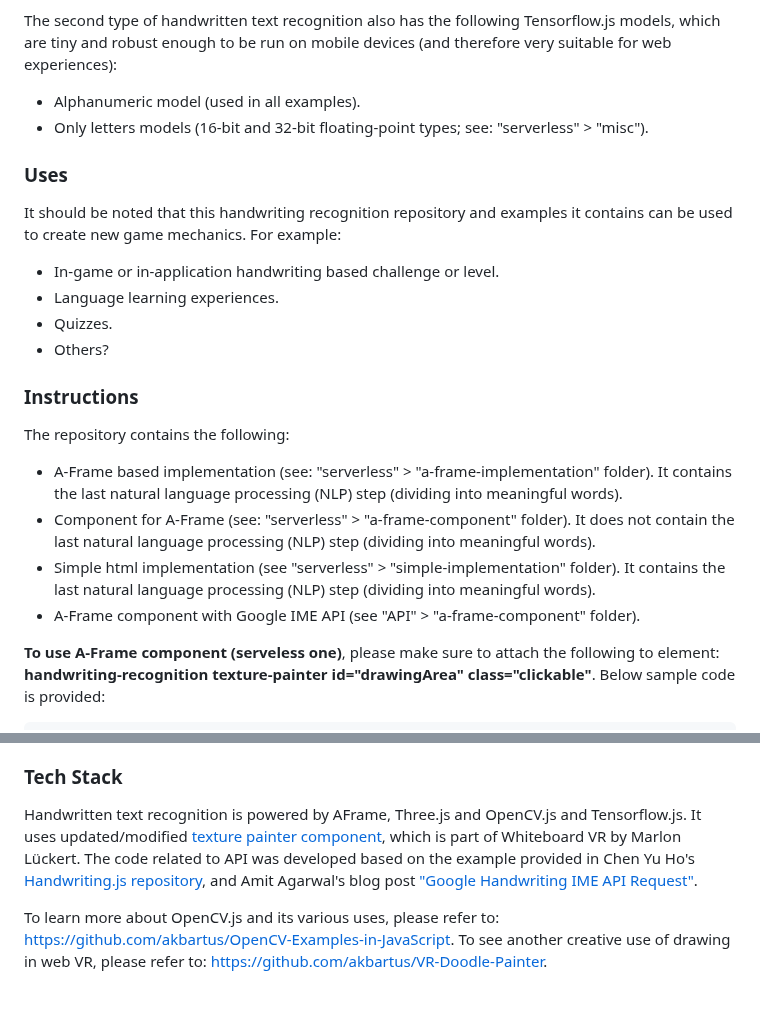
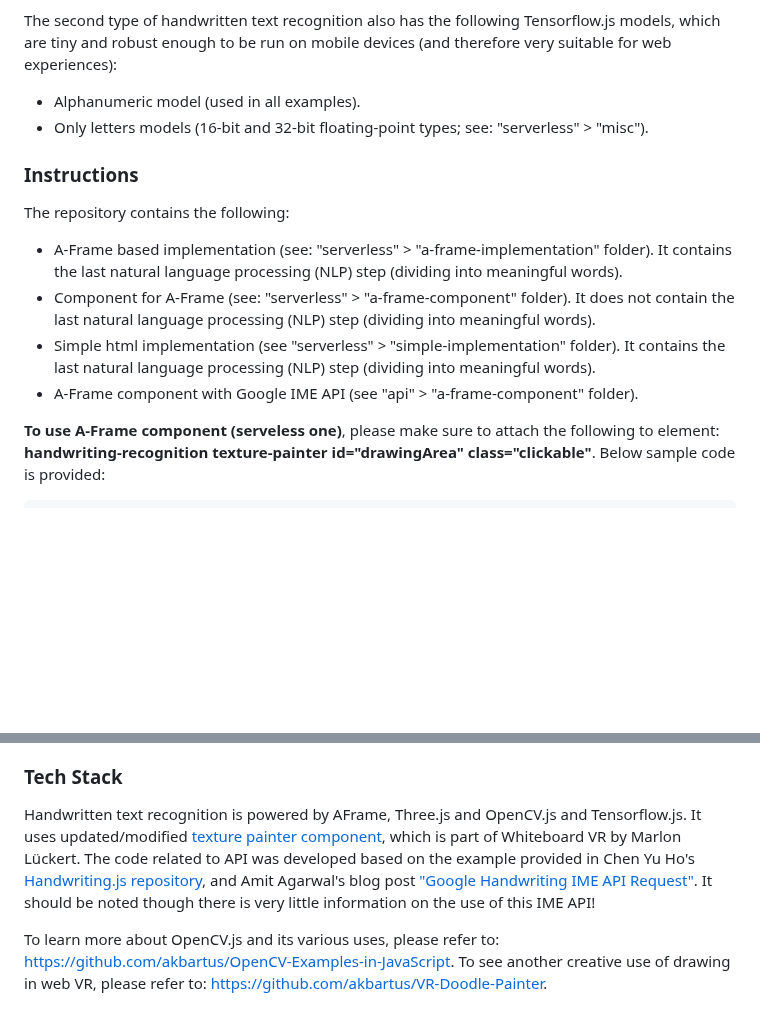
Before and after one commit to akbartus/Handwriting-Recognition-in-VR, a Markdown page: README.md, 2 parts joined by grey strips. Rendered like a GitHub page; blank space fills up the shorter version.

````diff
--- a/README.md
+++ b/README.md
@@ -20,19 +20,12 @@ The second type of handwritten text recognition also has the following Tensorflo
 * Alphanumeric model (used in all examples).
 * Only letters models (16-bit and 32-bit floating-point types; see: "serverless" > "misc").
 
-### **Uses**
-It should be noted that this handwriting recognition repository and examples it contains can be used to create new game mechanics. For example:
-* In-game or in-application handwriting based challenge or level.
-* Language learning experiences.
-* Quizzes.
-* Others?
-
 ### **Instructions**
 The repository contains the following:
 * A-Frame based implementation (see: "serverless" > "a-frame-implementation" folder). It contains the last natural language processing (NLP) step (dividing into meaningful words).
 * Component for A-Frame (see: "serverless" > "a-frame-component" folder). It does not contain the last natural language processing (NLP) step (dividing into meaningful words).
 * Simple html implementation (see "serverless" > "simple-implementation" folder). It contains the last natural language processing (NLP) step (dividing into meaningful words).
-* A-Frame component with Google IME API (see "API" > "a-frame-component" folder).
+* A-Frame component with Google IME API (see "api" > "a-frame-component" folder).
 
 <b>To use A-Frame component (serveless one)</b>, please make sure to attach the following to <a-plane> element: <b>handwriting-recognition texture-painter id="drawingArea" class="clickable"</b>. Below sample code is provided:
 ```
@@ -153,7 +146,7 @@ The following is a list of language codes, which can be used with A-Frame compon
 It is definitely possible to add other ML language models and therefore do handwriting recognition in that language. Soon will add new language model. In addition, will be providing small tutorial on how to train own model.
 
 ### **Tech Stack**
-Handwritten text recognition is powered by AFrame, Three.js and OpenCV.js and Tensorflow.js. It uses updated/modified <a href="https://github.com/marlon360/whiteboard-vr">texture painter component</a>, which is part of Whiteboard VR by Marlon Lückert. The code related to API was developed based on the example provided in Chen Yu Ho's <a href="https://github.com/ChenYuHo/handwriting.js">Handwriting.js repository</a>, and Amit Agarwal's blog post <a href="https://www.labnol.org/code/19205-google-handwriting-api">"Google Handwriting IME API Request"</a>.
+Handwritten text recognition is powered by AFrame, Three.js and OpenCV.js and Tensorflow.js. It uses updated/modified <a href="https://github.com/marlon360/whiteboard-vr">texture painter component</a>, which is part of Whiteboard VR by Marlon Lückert. The code related to API was developed based on the example provided in Chen Yu Ho's <a href="https://github.com/ChenYuHo/handwriting.js">Handwriting.js repository</a>, and Amit Agarwal's blog post <a href="https://www.labnol.org/code/19205-google-handwriting-api">"Google Handwriting IME API Request"</a>. It should be noted though there is very little information on the use of this IME API!
 
 To learn more about OpenCV.js and its various uses, please refer to: https://github.com/akbartus/OpenCV-Examples-in-JavaScript.
 To see another creative use of drawing in web VR, please refer to: https://github.com/akbartus/VR-Doodle-Painter.
````
